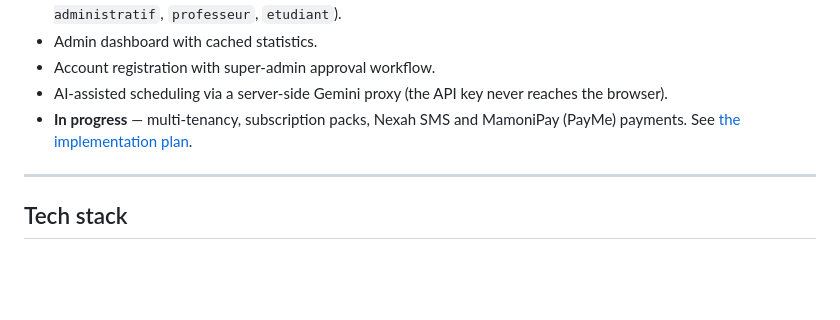
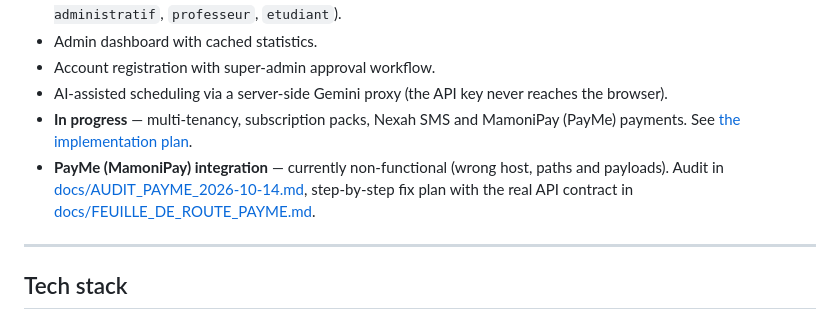
Before and after one commit to honowatech/Campusplanner, a Markdown page: README.md, the part around the change. Drawn GitHub-style; blank space fills up the shorter version.

```diff
--- a/README.md
+++ b/README.md
@@ -25,6 +25,10 @@ The project is split into two independent Git repositories:
 - AI-assisted scheduling via a server-side Gemini proxy (the API key never reaches the browser).
 - **In progress** — multi-tenancy, subscription packs, Nexah SMS and MamoniPay (PayMe)
   payments. See [the implementation plan](PLAN_IMPLEMENTATION_SAAS_MULTITENANT.md).
+- **PayMe (MamoniPay) integration** — currently non-functional (wrong host, paths and
+  payloads). Audit in [docs/AUDIT_PAYME_2026-10-14.md](docs/AUDIT_PAYME_2026-10-14.md),
+  step-by-step fix plan with the real API contract in
+  [docs/FEUILLE_DE_ROUTE_PAYME.md](docs/FEUILLE_DE_ROUTE_PAYME.md).
 
 ---
 
```
Also changed, not shown: docs/AUDIT_PAYME_2026-10-14.md (added, +78 -0 lines), docs/FEUILLE_DE_ROUTE_PAYME.md (added, +364 -0 lines).
